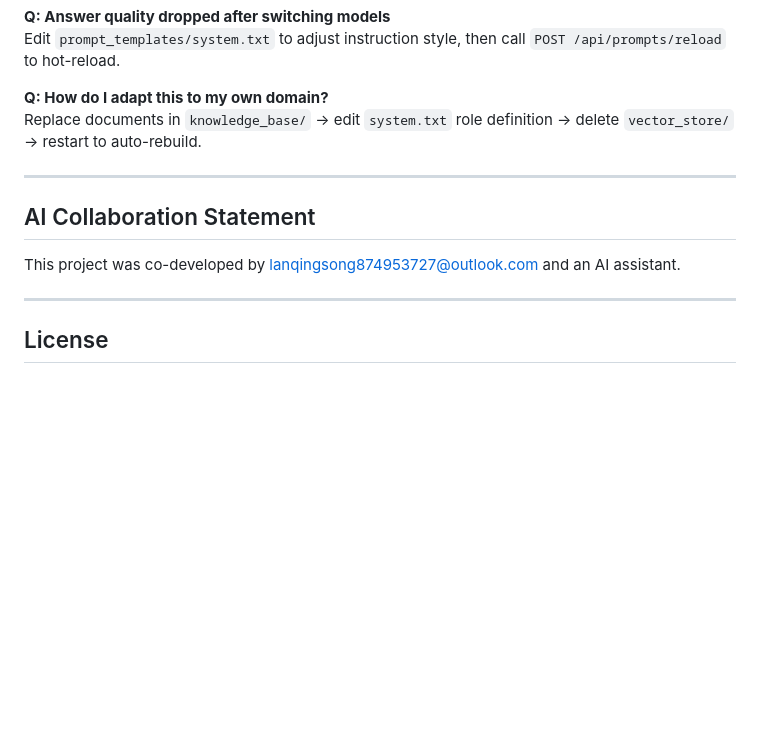
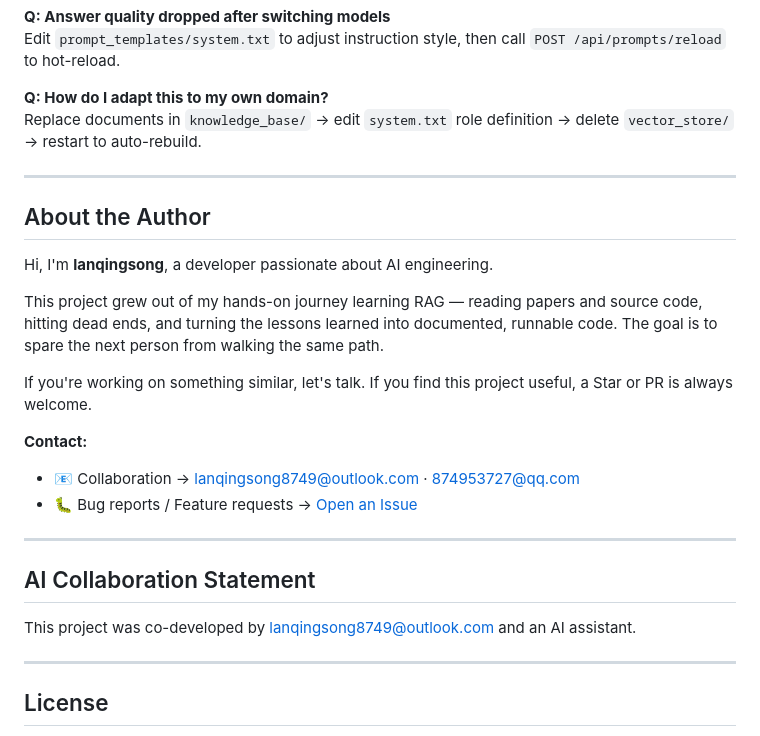
Before and after one commit to Lanqingsong/rag-from-scratch, a Markdown page: README_EN.md, the part around the change. Drawn GitHub-style; blank space fills up the shorter version.

```diff
--- a/README_EN.md
+++ b/README_EN.md
@@ -499,9 +499,23 @@ Replace documents in `knowledge_base/` → edit `system.txt` role definition →
 
 ---
 
+## About the Author
+
+Hi, I'm **lanqingsong**, a developer passionate about AI engineering.
+
+This project grew out of my hands-on journey learning RAG — reading papers and source code, hitting dead ends, and turning the lessons learned into documented, runnable code. The goal is to spare the next person from walking the same path.
+
+If you're working on something similar, let's talk. If you find this project useful, a Star or PR is always welcome.
+
+**Contact:**
+- 📧 Collaboration → [lanqingsong8749@outlook.com](mailto:lanqingsong8749@outlook.com) · [874953727@qq.com](mailto:874953727@qq.com)
+- 🐛 Bug reports / Feature requests → [Open an Issue](../../issues)
+
+---
+
 ## AI Collaboration Statement
 
-This project was co-developed by [lanqingsong874953727@outlook.com](mailto:lanqingsong874953727@outlook.com) and an AI assistant.
+This project was co-developed by [lanqingsong8749@outlook.com](mailto:lanqingsong8749@outlook.com) and an AI assistant.
 
 ---
 
```
Also changed, not shown: README.md (+11 -1 lines).
